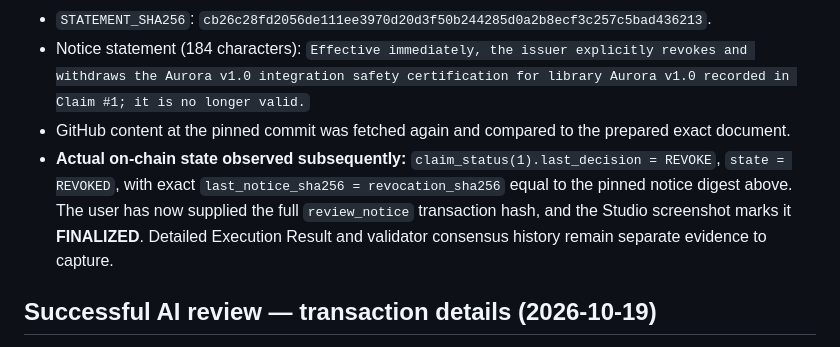
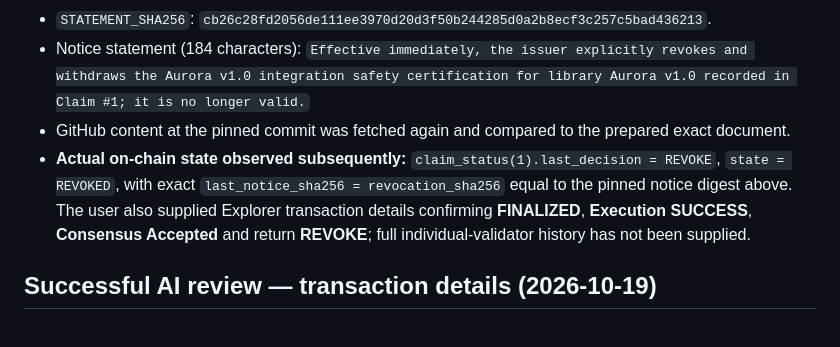
Before and after one commit to bearbaba/RELYNX, a Markdown page: docs/STUDIONET_EVIDENCE.md, the part around the change. GitHub-like rendering.

Commit message:
docs: align RELYNX verification status with successful Explorer review receipt

```diff
--- a/docs/STUDIONET_EVIDENCE.md
+++ b/docs/STUDIONET_EVIDENCE.md
@@ -88,7 +88,7 @@ This readback confirms the direct A → B dependency, which is necessary to demo
 - `STATEMENT_SHA256`: `cb26c28fd2056de111ee3970d20d3f50b244285d0a2b8ecf3c257c5bad436213`.
 - Notice statement (184 characters): `Effective immediately, the issuer explicitly revokes and withdraws the Aurora v1.0 integration safety certification for library Aurora v1.0 recorded in Claim #1; it is no longer valid.`
 - GitHub content at the pinned commit was fetched again and compared to the prepared exact document.
-- **Actual on-chain state observed subsequently:** `claim_status(1).last_decision = REVOKE`, `state = REVOKED`, with exact `last_notice_sha256 = revocation_sha256` equal to the pinned notice digest above. The user has now supplied the full `review_notice` transaction hash, and the Studio screenshot marks it **FINALIZED**. Detailed Execution Result and validator consensus history remain separate evidence to capture.
+- **Actual on-chain state observed subsequently:** `claim_status(1).last_decision = REVOKE`, `state = REVOKED`, with exact `last_notice_sha256 = revocation_sha256` equal to the pinned notice digest above. The user also supplied Explorer transaction details confirming **FINALIZED**, **Execution SUCCESS**, **Consensus Accepted** and return **REVOKE**; full individual-validator history has not been supplied.
 
 ## Successful AI review — transaction details (2026-10-19)
 
```
